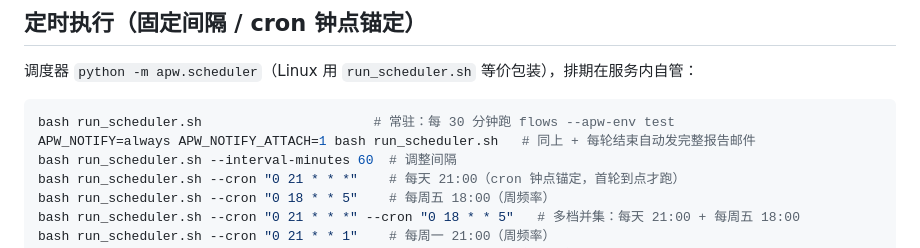
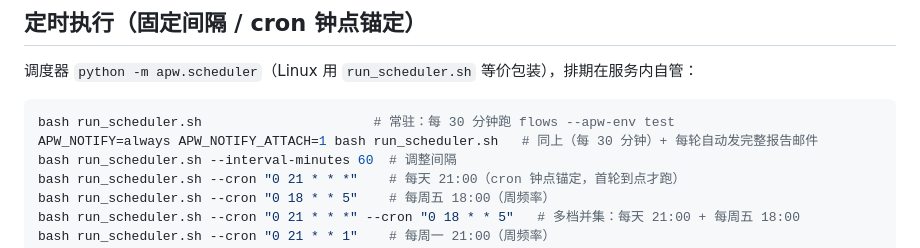
Before and after one commit to Kurilsang/autoPlayWright, a Markdown page: README.md, the part around the change. GitHub-like rendering.

Commit message:
docs: 启停命令补固定间隔形态（每 30 分钟启动命令）
- DEPLOY.md「服务启停与冒烟」：形态一 cron 并集 / 形态二 --interval-minutes 30 二选一
- README 30 分钟发信变体注释点明节奏

````diff
--- a/README.md
+++ b/README.md
@@ -238,7 +238,7 @@ notify:
 
 ```bash
 bash run_scheduler.sh                      # 常驻：每 30 分钟跑 flows --apw-env test
-APW_NOTIFY=always APW_NOTIFY_ATTACH=1 bash run_scheduler.sh   # 同上 + 每轮结束自动发完整报告邮件
+APW_NOTIFY=always APW_NOTIFY_ATTACH=1 bash run_scheduler.sh   # 同上（每 30 分钟）+ 每轮自动发完整报告邮件
 bash run_scheduler.sh --interval-minutes 60  # 调整间隔
 bash run_scheduler.sh --cron "0 21 * * *"    # 每天 21:00（cron 钟点锚定，首轮到点才跑）
 bash run_scheduler.sh --cron "0 18 * * 5"    # 每周五 18:00（周频率）
````
Also changed, not shown: docs/DEPLOY.md (+9 -2 lines).
